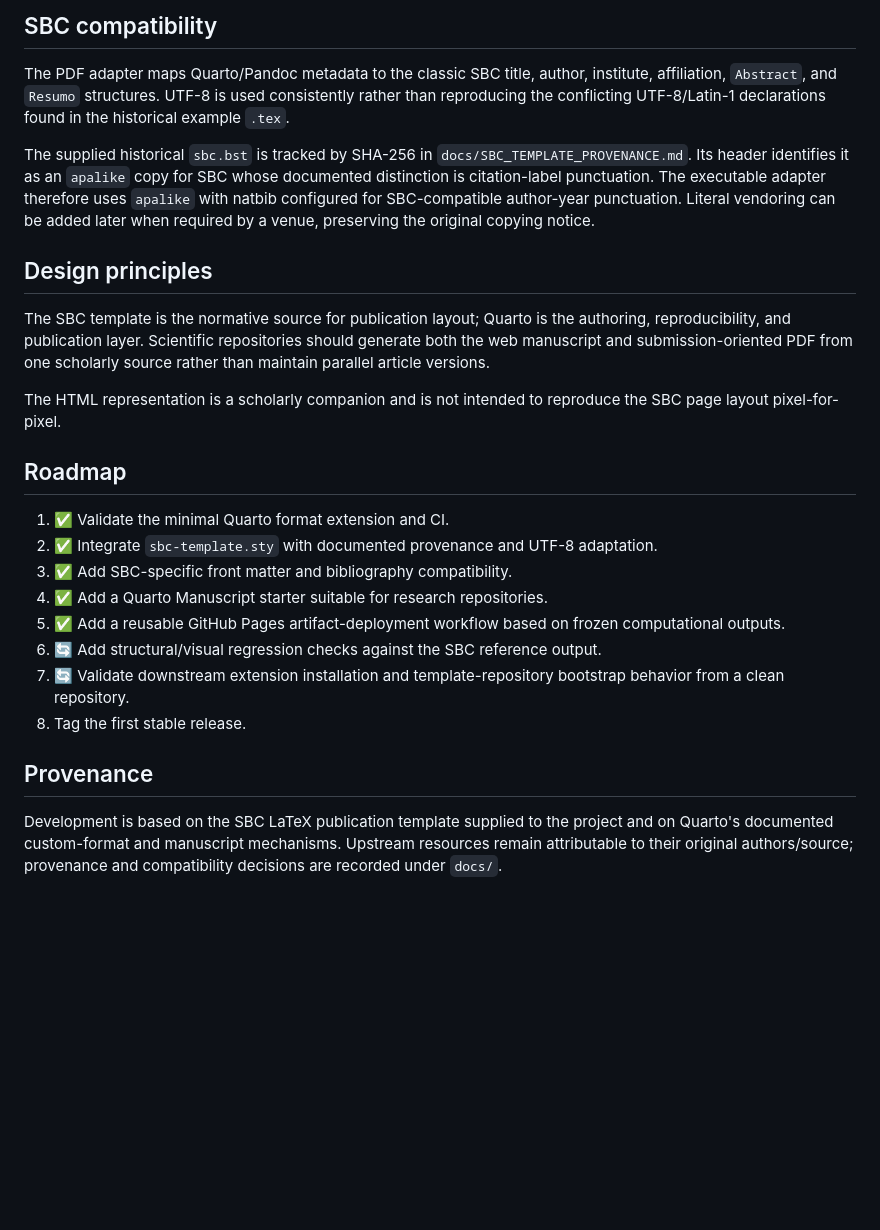
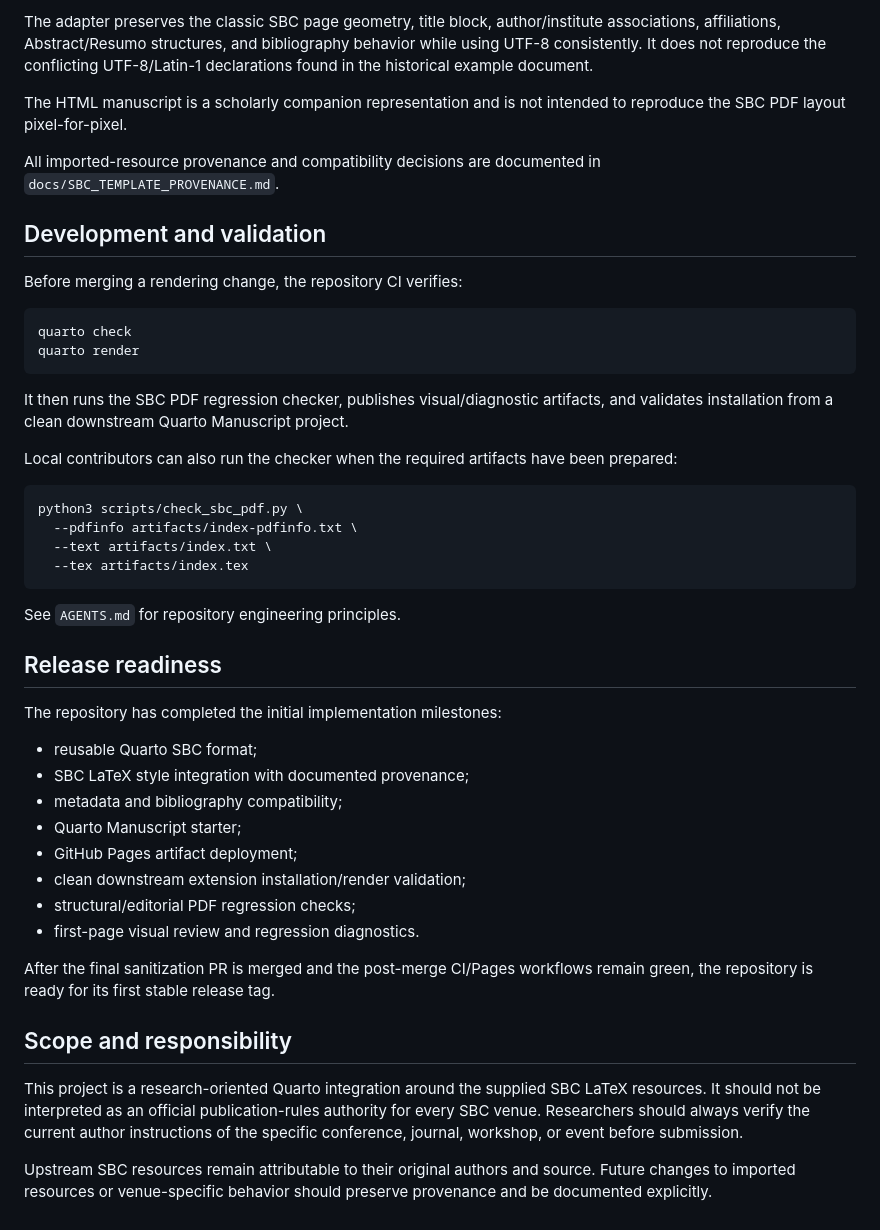
Before and after one commit to cvictorr2508/quarto-sbc, a Markdown page: README.md, the part around one of its changes. Rendered like a GitHub page; blank space fills up the shorter version.

````diff
--- a/README.md
+++ b/README.md
@@ -81,27 +156,49 @@ For this repository and for each downstream repository using the starter, open *
 
-## SBC compatibility
+The adapter preserves the classic SBC page geometry, title block, author/institute associations, affiliations, Abstract/Resumo structures, and bibliography behavior while using UTF-8 consistently. It does not reproduce the conflicting UTF-8/Latin-1 declarations found in the historical example document.
 
-The PDF adapter maps Quarto/Pandoc metadata to the classic SBC title, author, institute, affiliation, `Abstract`, and `Resumo` structures. UTF-8 is used consistently rather than reproducing the conflicting UTF-8/Latin-1 declarations found in the historical example `.tex`.
+The HTML manuscript is a scholarly companion representation and is not intended to reproduce the SBC PDF layout pixel-for-pixel.
 
-The supplied historical `sbc.bst` is tracked by SHA-256 in `docs/SBC_TEMPLATE_PROVENANCE.md`. Its header identifies it as an `apalike` copy for SBC whose documented distinction is citation-label punctuation. The executable adapter therefore uses `apalike` with natbib configured for SBC-compatible author-year punctuation. Literal vendoring can be added later when required by a venue, preserving the original copying notice.
+All imported-resource provenance and compatibility decisions are documented in `docs/SBC_TEMPLATE_PROVENANCE.md`.
 
-## Design principles
+## Development and validation
 
-The SBC template is the normative source for publication layout; Quarto is the authoring, reproducibility, and publication layer. Scientific repositories should generate both the web manuscript and submission-oriented PDF from one scholarly source rather than maintain parallel article versions.
+Before merging a rendering change, the repository CI verifies:
 
-The HTML representation is a scholarly companion and is not intended to reproduce the SBC page layout pixel-for-pixel.
+```bash
+quarto check
+quarto render
+```
 
-## Roadmap
+It then runs the SBC PDF regression checker, publishes visual/diagnostic artifacts, and validates installation from a clean downstream Quarto Manuscript project.
 
-1. ✅ Validate the minimal Quarto format extension and CI.
-2. ✅ Integrate `sbc-template.sty` with documented provenance and UTF-8 adaptation.
-3. ✅ Add SBC-specific front matter and bibliography compatibility.
-4. ✅ Add a Quarto Manuscript starter suitable for research repositories.
-5. ✅ Add a reusable GitHub Pages artifact-deployment workflow based on frozen computational outputs.
-6. 🔄 Add structural/visual regression checks against the SBC reference output.
-7. 🔄 Validate downstream extension installation and template-repository bootstrap behavior from a clean repository.
-8. Tag the first stable release.
+Local contributors can also run the checker when the required artifacts have been prepared:
 
-## Provenance
+```bash
+python3 scripts/check_sbc_pdf.py \
+  --pdfinfo artifacts/index-pdfinfo.txt \
+  --text artifacts/index.txt \
+  --tex artifacts/index.tex
+```
 
-Development is based on the SBC LaTeX publication template supplied to the project and on Quarto's documented custom-format and manuscript mechanisms. Upstream resources remain attributable to their original authors/source; provenance and compatibility decisions are recorded under `docs/`.
+See `AGENTS.md` for repository engineering principles.
+
+## Release readiness
+
+The repository has completed the initial implementation milestones:
+
+- reusable Quarto SBC format;
+- SBC LaTeX style integration with documented provenance;
+- metadata and bibliography compatibility;
+- Quarto Manuscript starter;
+- GitHub Pages artifact deployment;
+- clean downstream extension installation/render validation;
+- structural/editorial PDF regression checks;
+- first-page visual review and regression diagnostics.
+
+After the final sanitization PR is merged and the post-merge CI/Pages workflows remain green, the repository is ready for its first stable release tag.
+
+## Scope and responsibility
+
+This project is a research-oriented Quarto integration around the supplied SBC LaTeX resources. It should not be interpreted as an official publication-rules authority for every SBC venue. Researchers should always verify the current author instructions of the specific conference, journal, workshop, or event before submission.
+
+Upstream SBC resources remain attributable to their original authors and source. Future changes to imported resources or venue-specific behavior should preserve provenance and be documented explicitly.
````
Also changed, not shown: other parts of README.md (+99 -24 lines).
